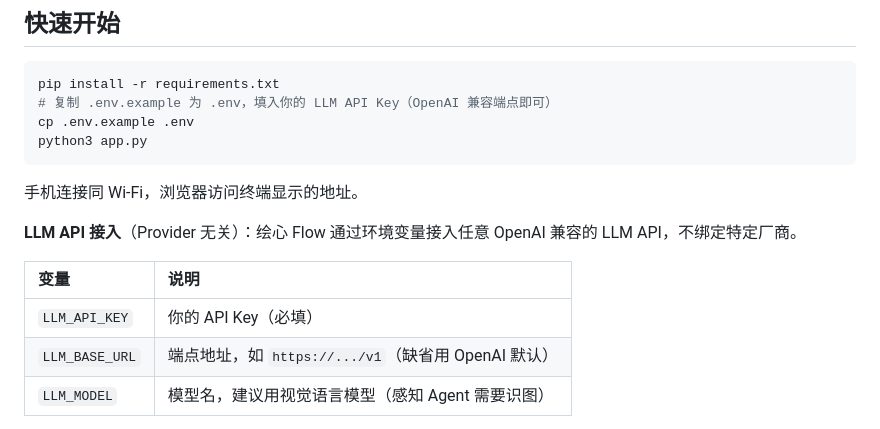
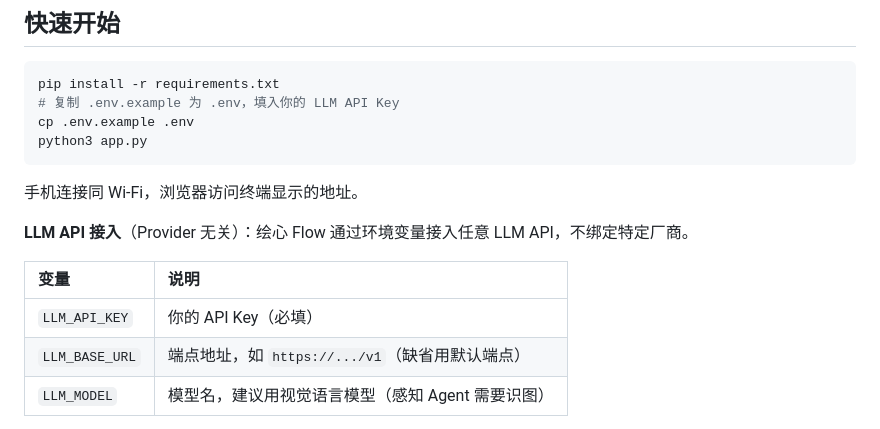
Before and after one commit to DavidLee2026/Flow, a Markdown page: README.md, the part around the change. GitHub-like rendering.

Commit message:
README 隐私合规：统一使用 LLM API 泛称，去除具体服务商字样
Co-Authored-By: Claude <noreply@anthropic.com>

````diff
--- a/README.md
+++ b/README.md
@@ -8,19 +8,19 @@ AI 陪伴式绘画 App——**手机 + 纸 + 笔 + AI**，每次画完拍下来
 
 ```bash
 pip install -r requirements.txt
-# 复制 .env.example 为 .env，填入你的 LLM API Key（OpenAI 兼容端点即可）
+# 复制 .env.example 为 .env，填入你的 LLM API Key
 cp .env.example .env
 python3 app.py
 ```
 
 手机连接同 Wi-Fi，浏览器访问终端显示的地址。
 
-**LLM API 接入**（Provider 无关）：绘心 Flow 通过环境变量接入任意 OpenAI 兼容的 LLM API，不绑定特定厂商。
+**LLM API 接入**（Provider 无关）：绘心 Flow 通过环境变量接入任意 LLM API，不绑定特定厂商。
 
 | 变量 | 说明 |
 |:-----|:-----|
 | `LLM_API_KEY` | 你的 API Key（必填） |
-| `LLM_BASE_URL` | 端点地址，如 `https://.../v1`（缺省用 OpenAI 默认） |
+| `LLM_BASE_URL` | 端点地址，如 `https://.../v1`（缺省用默认端点） |
 | `LLM_MODEL` | 模型名，建议用视觉语言模型（感知 Agent 需要识图） |
 
 > 感知 Agent 用 VLM 分析画作，合成 Agent 用 LLM 生成 5 层流式反馈；评估 / 记忆 Agent 为纯本地逻辑，零 API 成本。
````
